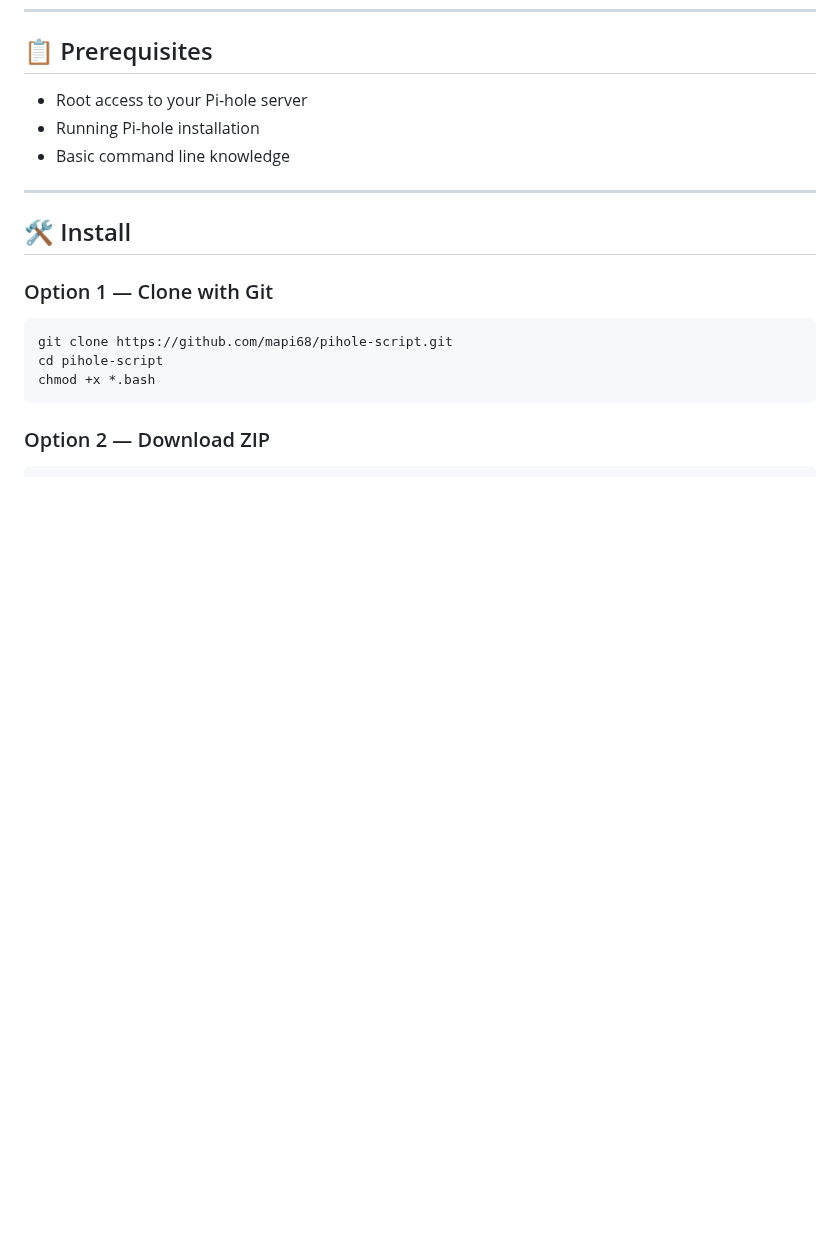
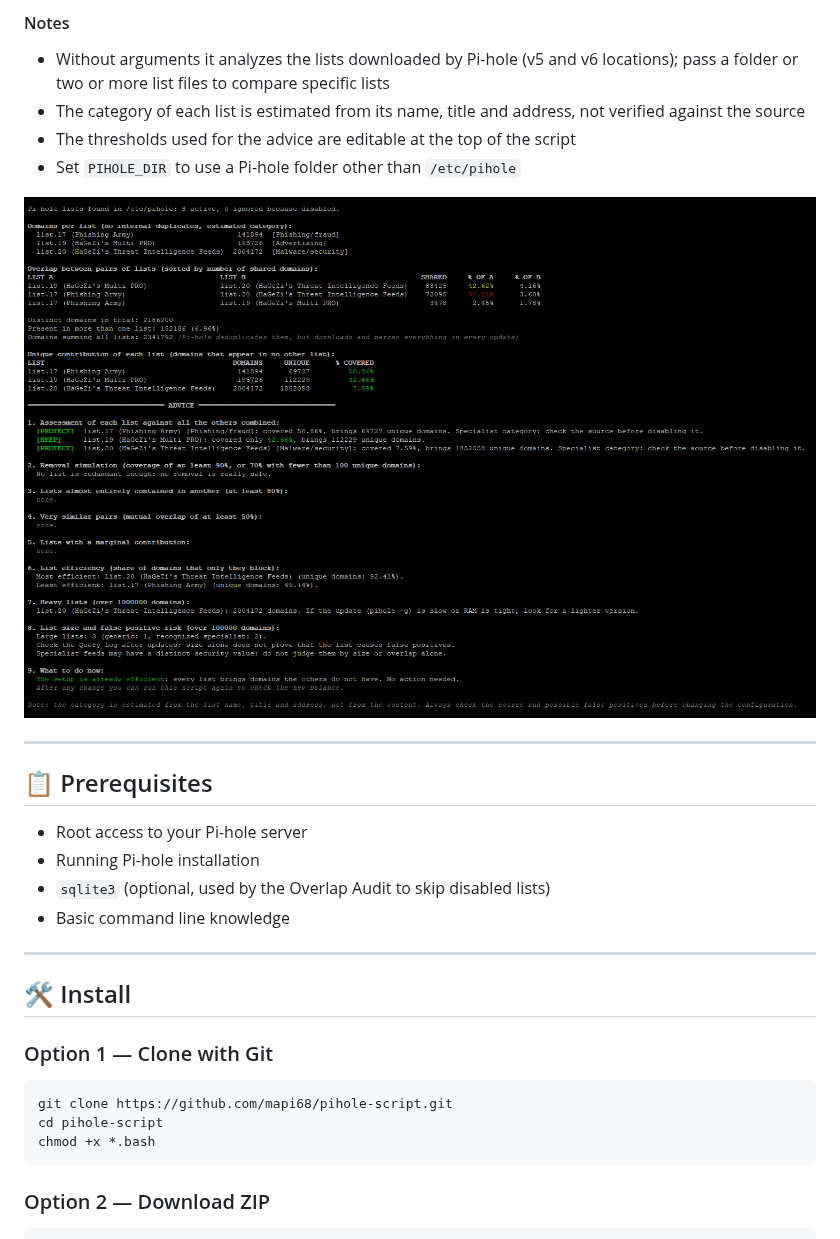
Before and after one commit to mapi68/pihole-script, a Markdown page: README.md, the part around one of its changes. Rendered like a GitHub page; pictures changed too: images/overlap.png (added); blank space fills up the shorter version.

```diff
--- a/README.md
+++ b/README.md
@@ -116,7 +155,20 @@ A live terminal dashboard that auto-refreshes every 10 seconds, showing a full o
+#### Notes
+
+- Without arguments it analyzes the lists downloaded by Pi-hole (v5 and v6 locations); pass a folder or two or more list files to compare specific lists
+- The category of each list is estimated from its name, title and address, not verified against the source
+- The thresholds used for the advice are editable at the top of the script
+- Set `PIHOLE_DIR` to use a Pi-hole folder other than `/etc/pihole`
+
+<!-- TODO: add the screenshot as images/overlap.png -->
+![Overlap Audit](images/overlap.png)
+
+---
+
 ## 📋 Prerequisites <a name="prerequisites"></a>
 
 - Root access to your Pi-hole server
 - Running Pi-hole installation
+- `sqlite3` (optional, used by the Overlap Audit to skip disabled lists)
 - Basic command line knowledge
 
 ---
```
Also changed, not shown: other parts of README.md (+51 -1 lines), 1 other file.
